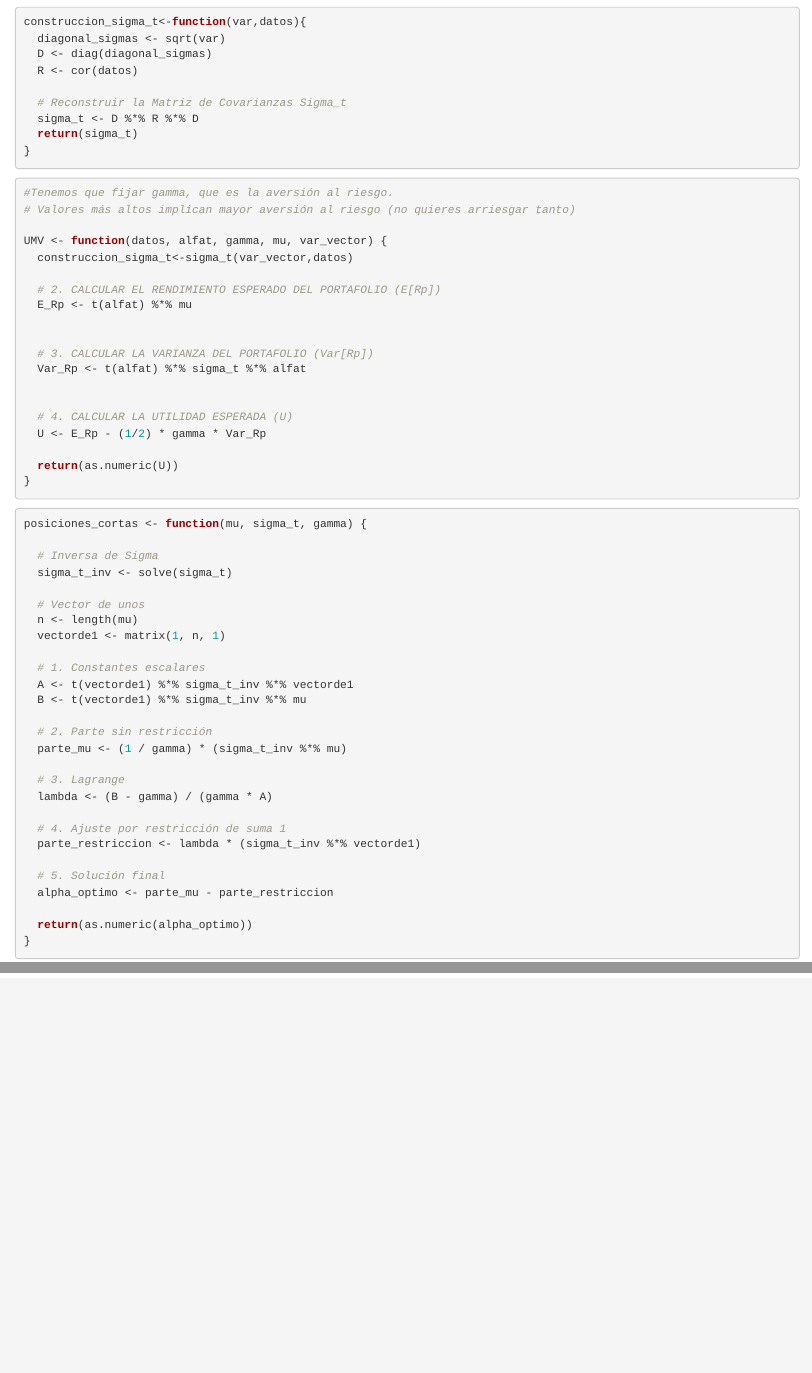
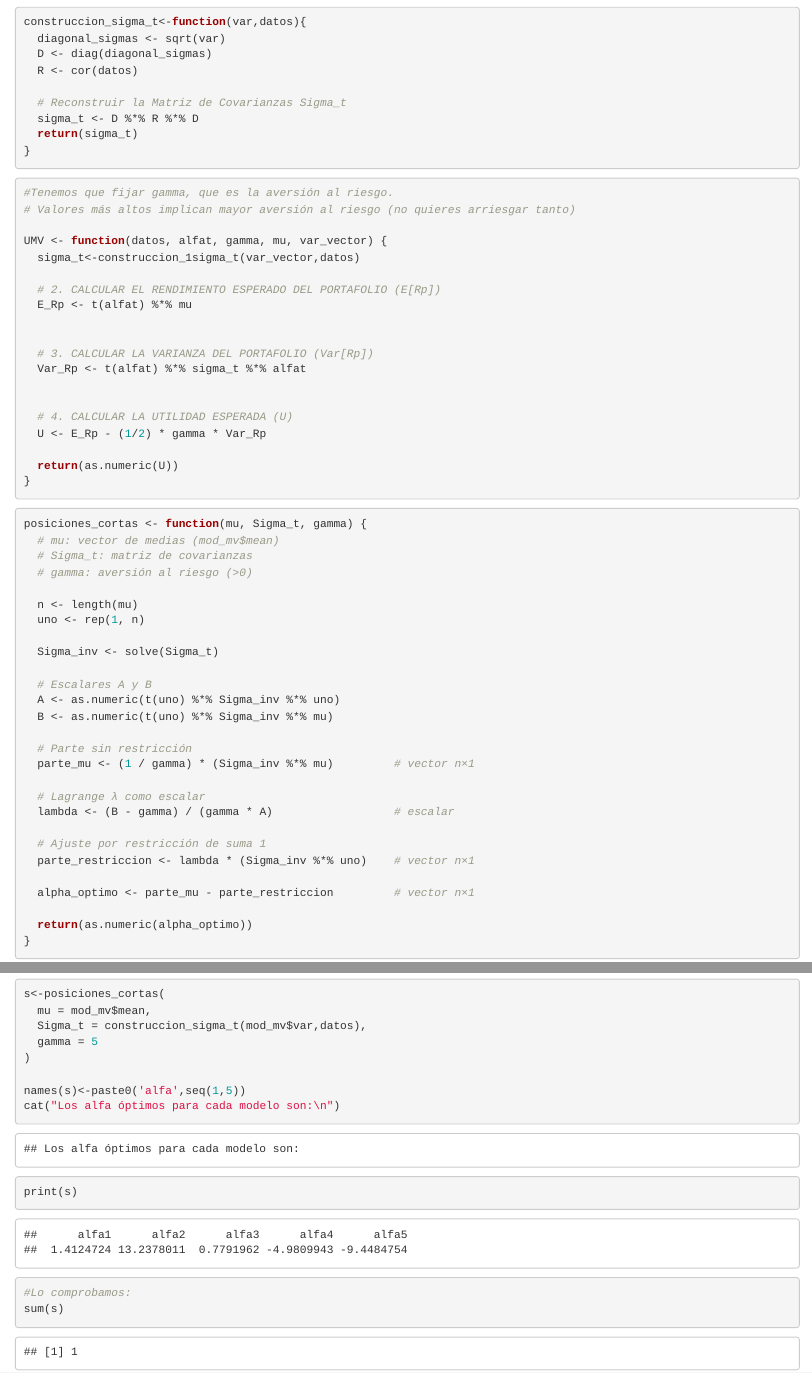
Before and after one commit to diazcas2/PROYECTO-ESTAD-STICA-Y-OPTIMIZACI-N, an R Markdown document (Proyecto estadística.Rmd): the page in a window 1100 px wide, from 4930 px down, and a second part further down, joined at a grey line. Rendered offline with R 4.5, knitr and Pandoc, with nearby package versions; some code elsewhere in the file could not run offline.

Commit message:
3.1 HECHO BIEN

````diff
--- a/Proyecto estadística.Rmd
+++ b/Proyecto estadística.Rmd
@@ -138,7 +138,7 @@ construccion_sigma_t<-function(var,datos){
 # Valores más altos implican mayor aversión al riesgo (no quieres arriesgar tanto)
 
 UMV <- function(datos, alfat, gamma, mu, var_vector) {
-  construccion_sigma_t<-sigma_t(var_vector,datos)
+  sigma_t<-construccion_1sigma_t(var_vector,datos)
 
   # 2. CALCULAR EL RENDIMIENTO ESPERADO DEL PORTAFOLIO (E[Rp])
   E_Rp <- t(alfat) %*% mu
@@ -156,30 +156,30 @@ UMV <- function(datos, alfat, gamma, mu, var_vector) {
 ```
 
 ```{r}
-posiciones_cortas <- function(mu, sigma_t, gamma) {
+posiciones_cortas <- function(mu, Sigma_t, gamma) {
+  # mu: vector de medias (mod_mv$mean)
+  # Sigma_t: matriz de covarianzas
+  # gamma: aversión al riesgo (>0)
 
-  # Inversa de Sigma
-  sigma_t_inv <- solve(sigma_t)
+  n <- length(mu)
+  uno <- rep(1, n)
 
-  # Vector de unos
-  n <- length(mu)
-  vectorde1 <- matrix(1, n, 1)
+  Sigma_inv <- solve(Sigma_t)
 
-  # 1. Constantes escalares
-  A <- t(vectorde1) %*% sigma_t_inv %*% vectorde1
-  B <- t(vectorde1) %*% sigma_t_inv %*% mu
+  # Escalares A y B
+  A <- as.numeric(t(uno) %*% Sigma_inv %*% uno)
+  B <- as.numeric(t(uno) %*% Sigma_inv %*% mu)
 
-  # 2. Parte sin restricción
-  parte_mu <- (1 / gamma) * (sigma_t_inv %*% mu)
+  # Parte sin restricción
+  parte_mu <- (1 / gamma) * (Sigma_inv %*% mu)         # vector n×1
 
-  # 3. Lagrange
-  lambda <- (B - gamma) / (gamma * A)
+  # Lagrange λ como escalar
+  lambda <- (B - gamma) / (gamma * A)                  # escalar
 
-  # 4. Ajuste por restricción de suma 1
-  parte_restriccion <- lambda * (sigma_t_inv %*% vectorde1)
+  # Ajuste por restricción de suma 1
+  parte_restriccion <- lambda * (Sigma_inv %*% uno)    # vector n×1
 
-  # 5. Solución final
-  alpha_optimo <- parte_mu - parte_restriccion
+  alpha_optimo <- parte_mu - parte_restriccion         # vector n×1
 
   return(as.numeric(alpha_optimo))
 }
@@ -187,9 +187,16 @@ posiciones_cortas <- function(mu, sigma_t, gamma) {
 ```
 
 ```{r}
-posiciones_cortas(
+s<-posiciones_cortas(
   mu = mod_mv$mean,
-  sigma_t = construccion_sigma_t(mod_mv$var,datos),
+  Sigma_t = construccion_sigma_t(mod_mv$var,datos),
   gamma = 5
 )
+
+names(s)<-paste0('alfa',seq(1,5))
+cat("Los alfa óptimos para cada modelo son:\n")
+print(s)
+
+#Lo comprobamos:
+sum(s)
 ```
````
